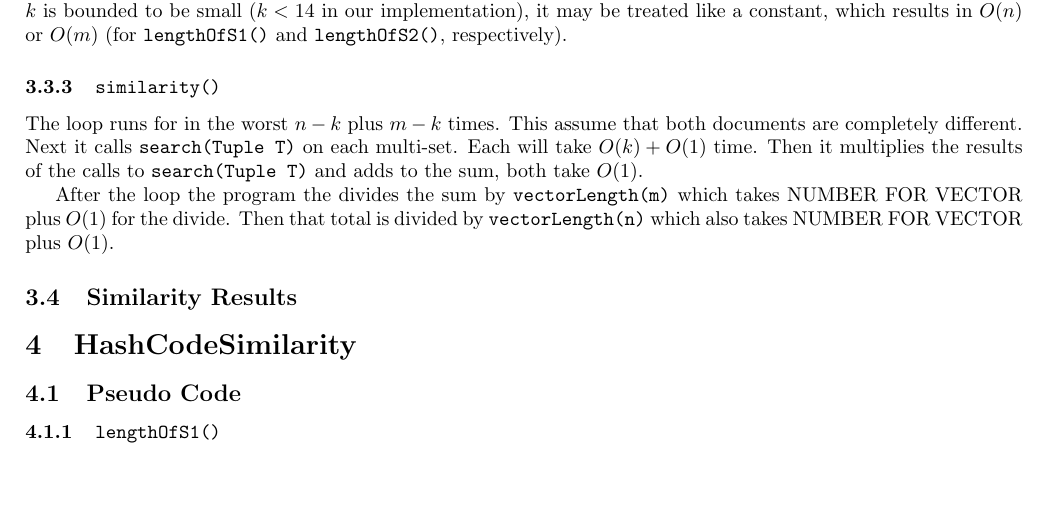
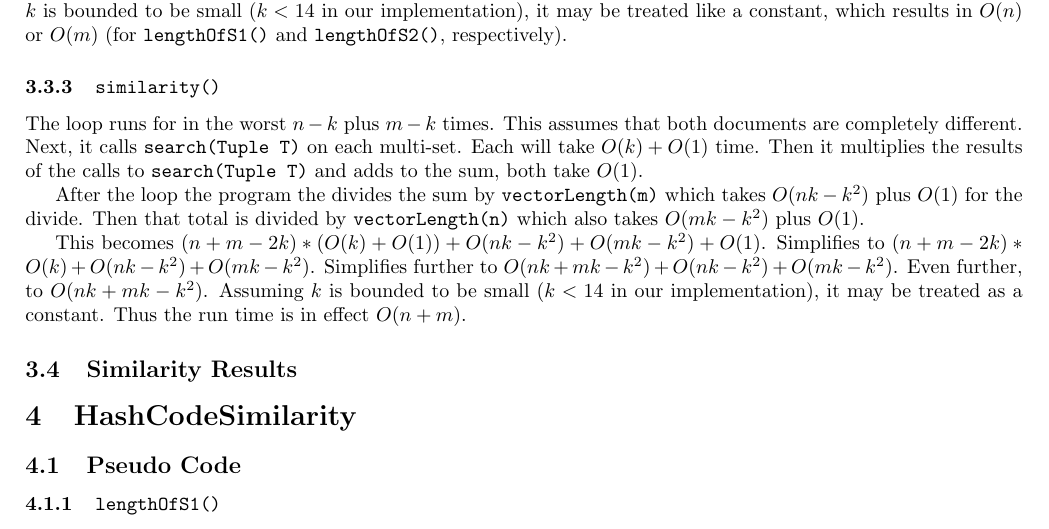
Before and after one commit to Mab879/coms311-pa1, a LaTeX document (docs/report.tex): part of page 4 of 5, cut so that both start at the same text, the shorter picture padded with empty space. Compiled offline with pdfLaTeX.

Commit message:
similarity analysis of hashstring

```diff
--- a/docs/report.tex
+++ b/docs/report.tex
@@ -178,10 +178,12 @@ The loop runs for $n-k$ or $m-k$ times. Each iteration of the loop calls \texttt
 
 This becomes $(n-k)*(O(k)+O(1)+O(k)+O(1))$. Simplifies to $(n-k)*O(k)$. Then to $O(nk-k^2)$. Assuming $k$ is bounded to be small ($k<14$ in our implementation), it may be treated like a constant, which results in $O(n)$ or $O(m)$ (for \texttt{lengthOfS1()} and \texttt{lengthOfS2()}, respectively).
 \subsubsection{\texttt{similarity()}}
-The loop runs for in the worst $n-k$ plus $m-k$ times. This assume that both documents are completely different. Next it calls \texttt{search(Tuple T)} on each multi-set. Each will take $O(k) + O(1)$ time. Then it multiplies the results of the calls to \texttt{search(Tuple T)} and adds to the sum, both take $O(1)$.
+The loop runs for in the worst $n-k$ plus $m-k$ times. This assumes that both documents are completely different. Next, it calls \texttt{search(Tuple T)} on each multi-set. Each will take $O(k) + O(1)$ time. Then it multiplies the results of the calls to \texttt{search(Tuple T)} and adds to the sum, both take $O(1)$.
 
-After the loop the program the divides the sum by \texttt{vectorLength(m)} which takes NUMBER FOR VECTOR plus $O(1)$ for the divide. Then that total is divided by \texttt{vectorLength(n)} which also takes NUMBER FOR VECTOR plus $O(1)$.
- \subsection{Similarity Results}
+After the loop the program the divides the sum by \texttt{vectorLength(m)} which takes $O(nk-k^2)$ plus $O(1)$ for the divide. Then that total is divided by \texttt{vectorLength(n)} which also takes $O(mk-k^2)$ plus $O(1)$.
+
+This becomes $(n+m-2k)*(O(k)+O(1))+O(nk-k^2)+O(mk-k^2)+O(1)$. Simplifies to $(n+m-2k)*O(k)+O(nk-k^2)+O(mk-k^2)$. Simplifies further to $O(nk+mk-k^2)+O(nk-k^2)+O(mk-k^2)$. Even further, to $O(nk+mk-k^2)$. Assuming $k$ is bounded to be small ($k<14$ in our implementation), it may be treated as a constant. Thus the run time is in effect $O(n+m)$.
+\subsection{Similarity Results}
 \section{HashCodeSimilarity}
 \subsection{Pseudo Code}
 \subsubsection{\texttt{lengthOfS1()}}
```
Also changed, not shown: 1 other file.
